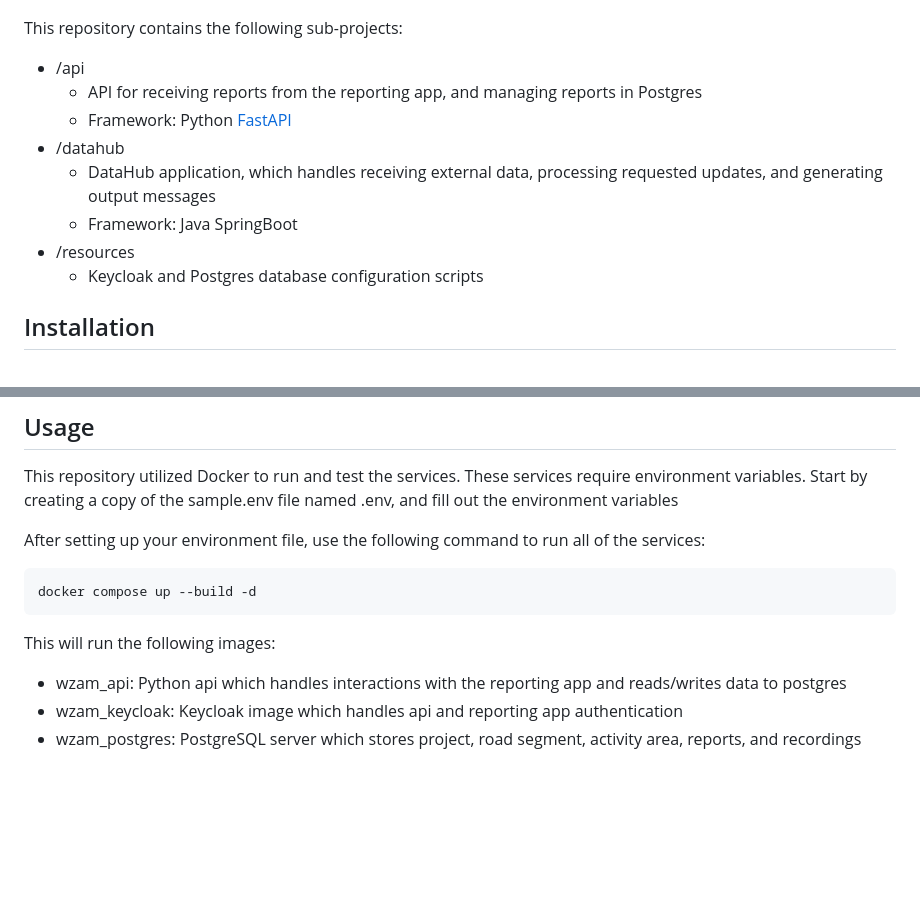
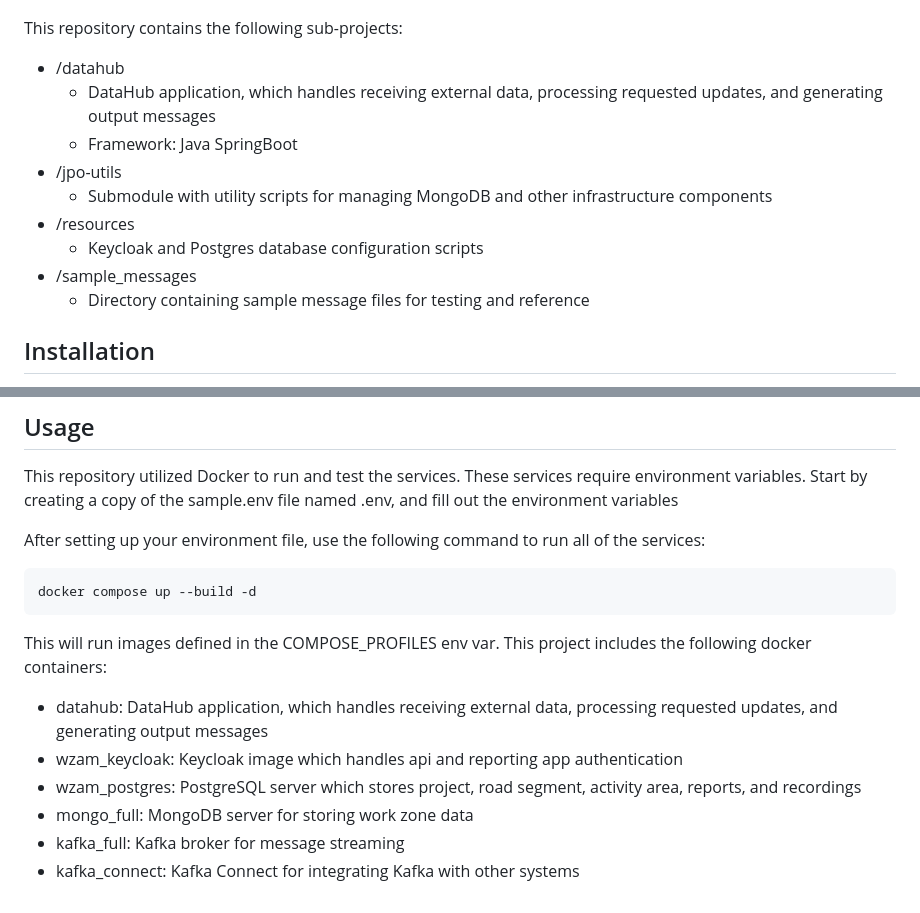
Before and after one commit to neaeraconsulting/wz-sede, a Markdown page: wz-datahub/README.md, 2 parts joined by grey strips. Rendered like a GitHub page; blank space fills up the shorter version.

````diff
--- a/wz-datahub/README.md
+++ b/wz-datahub/README.md
@@ -6,14 +6,15 @@ The DataHub data flows and interfaces are shown here: ![Dataflow Diagram](./data
 
 This repository contains the following sub-projects:
 
-- /api
-  - API for receiving reports from the reporting app, and managing reports in Postgres
-  - Framework: Python [FastAPI](https://fastapi.tiangolo.com/)
 - /datahub
   - DataHub application, which handles receiving external data, processing requested updates, and generating output messages
   - Framework: Java SpringBoot
+- /jpo-utils
+  - Submodule with utility scripts for managing MongoDB and other infrastructure components
 - /resources
   - Keycloak and Postgres database configuration scripts
+- /sample_messages
+  - Directory containing sample message files for testing and reference
 
 ## Installation
 
@@ -31,8 +32,11 @@ After setting up your environment file, use the following command to run all of
 docker compose up --build -d
 ```
 
-This will run the following images:
+This will run images defined in the COMPOSE_PROFILES env var. This project includes the following docker containers:
 
-- wzam_api: Python api which handles interactions with the reporting app and reads/writes data to postgres
+- datahub: DataHub application, which handles receiving external data, processing requested updates, and generating output messages
 - wzam_keycloak: Keycloak image which handles api and reporting app authentication
 - wzam_postgres: PostgreSQL server which stores project, road segment, activity area, reports, and recordings
+- mongo_full: MongoDB server for storing work zone data
+- kafka_full: Kafka broker for message streaming
+- kafka_connect: Kafka Connect for integrating Kafka with other systems
````
Also changed, not shown: README.md (+31 -24 lines), docs/dataflows_all.png (added).
